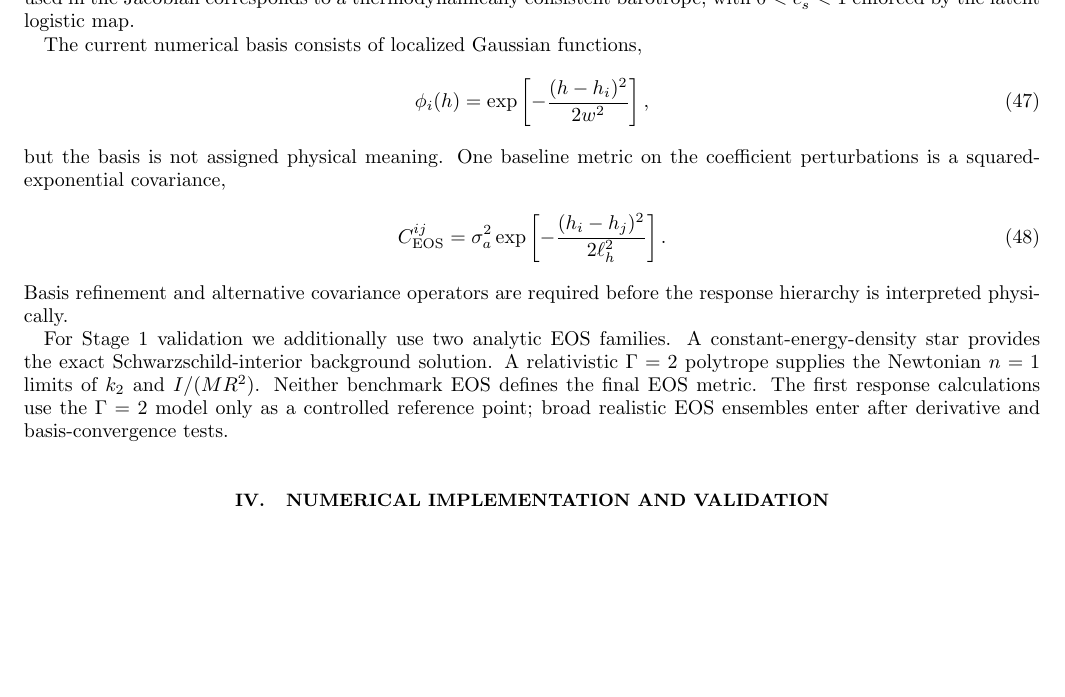
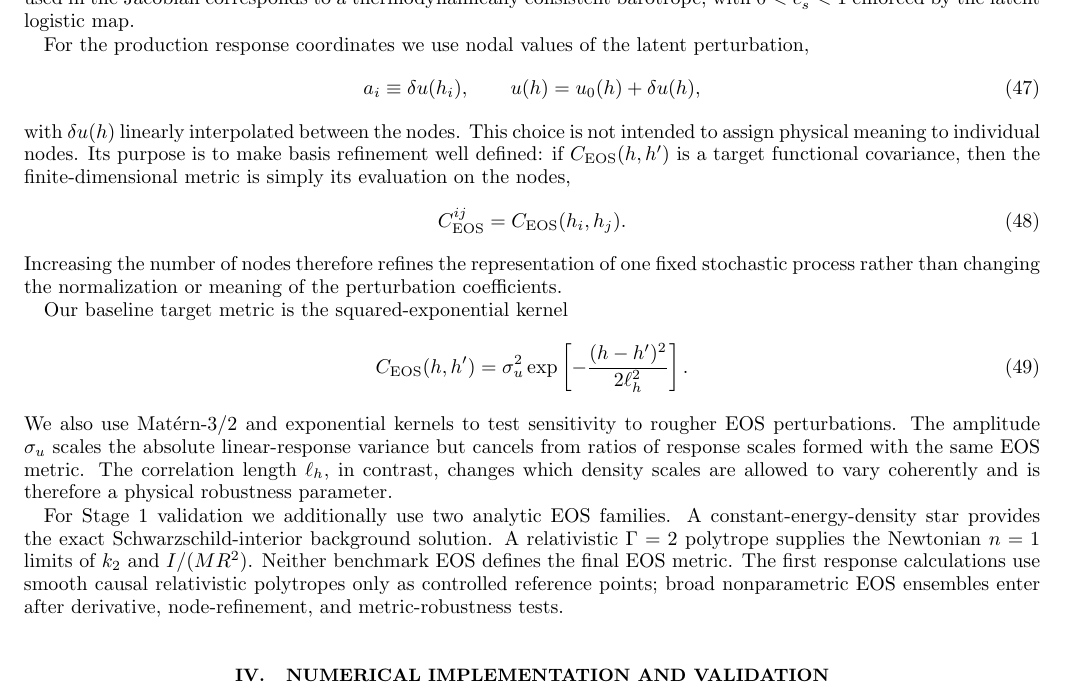
Before and after one commit to ignaciomagana/ns-response-geometry, a LaTeX paper (paper/main.tex, which reads paper/sections/stellar_structure.tex): part of page 7 of 10, cut so that both start at the same text, the shorter picture padded with empty space. Compiled offline with pdfLaTeX.

Commit message:
Document nodal function-space EOS metric in manuscript

```diff
--- a/paper/sections/stellar_structure.tex
+++ b/paper/sections/stellar_structure.tex
@@ -262,32 +262,51 @@ Thus every finite perturbation used in the Jacobian corresponds to a
 thermodynamically consistent barotrope, with \(0<c_s^2<1\) enforced by the
 latent logistic map.
 
-The current numerical basis consists of localized Gaussian functions,
+For the production response coordinates we use nodal values of the latent
+perturbation,
 \begin{equation}
-    \phi_i(h)
-    =
-    \exp\left[
-        -\frac{(h-h_i)^2}{2w^2}
-    \right],
+    a_i \equiv \delta u(h_i),
+    \qquad
+    u(h)=u_0(h)+\delta u(h),
+    \label{eq:nodal-coordinates}
 \end{equation}
-but the basis is not assigned physical meaning.  One baseline metric on the
-coefficient perturbations is a squared-exponential covariance,
+with \(\delta u(h)\) linearly interpolated between the nodes.  This choice is
+not intended to assign physical meaning to individual nodes.  Its purpose is
+to make basis refinement well defined: if \(C_{\rm EOS}(h,h')\) is a target
+functional covariance, then the finite-dimensional metric is simply its
+evaluation on the nodes,
 \begin{equation}
     C_{\rm EOS}^{ij}
     =
-    \sigma_a^2
+    C_{\rm EOS}(h_i,h_j).
+    \label{eq:nodal-covariance}
+\end{equation}
+Increasing the number of nodes therefore refines the representation of one
+fixed stochastic process rather than changing the normalization or meaning
+of the perturbation coefficients.
+
+Our baseline target metric is the squared-exponential kernel
+\begin{equation}
+    C_{\rm EOS}(h,h')
+    =
+    \sigma_u^2
     \exp\left[
-        -\frac{(h_i-h_j)^2}{2\ell_h^2}
+      -\frac{(h-h')^2}{2\ell_h^2}
     \right].
     \label{eq:eos-covariance}
 \end{equation}
-Basis refinement and alternative covariance operators are required before
-the response hierarchy is interpreted physically.
+We also use Mat\'ern-\(3/2\) and exponential kernels to test sensitivity to
+rougher EOS perturbations.  The amplitude \(\sigma_u\) scales the absolute
+linear-response variance but cancels from ratios of response scales formed
+with the same EOS metric.  The correlation length \(\ell_h\), in contrast,
+changes which density scales are allowed to vary coherently and is therefore
+a physical robustness parameter.
 
 For Stage 1 validation we additionally use two analytic EOS families. A
 constant-energy-density star provides the exact Schwarzschild-interior
 background solution. A relativistic \(\Gamma=2\) polytrope supplies the
 Newtonian \(n=1\) limits of \(k_2\) and \(I/(MR^2)\). Neither benchmark EOS
-defines the final EOS metric. The first response calculations use the
-\(\Gamma=2\) model only as a controlled reference point; broad realistic EOS
-ensembles enter after derivative and basis-convergence tests.
+defines the final EOS metric. The first response calculations use smooth
+causal relativistic polytropes only as controlled reference points; broad
+nonparametric EOS ensembles enter after derivative, node-refinement, and
+metric-robustness tests.
```
